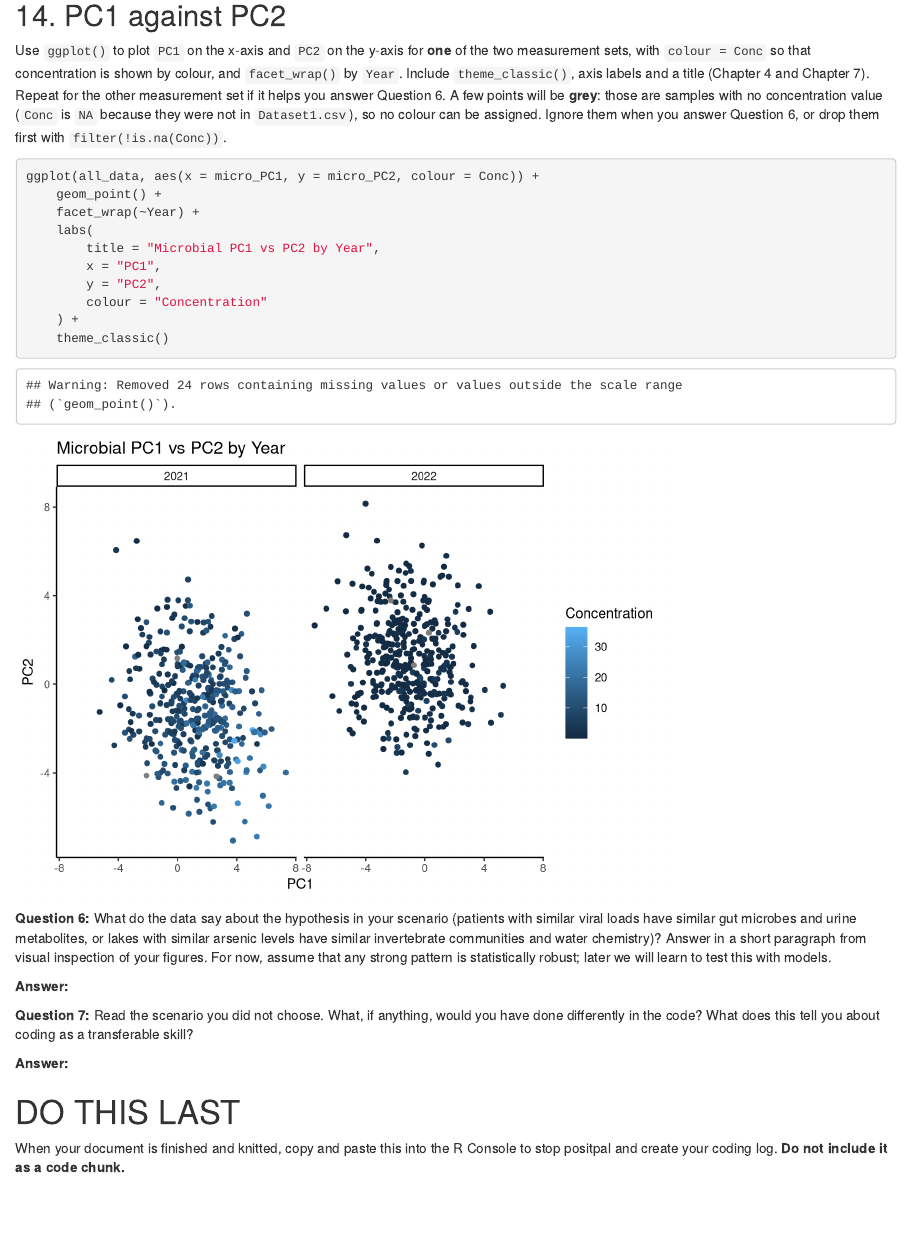
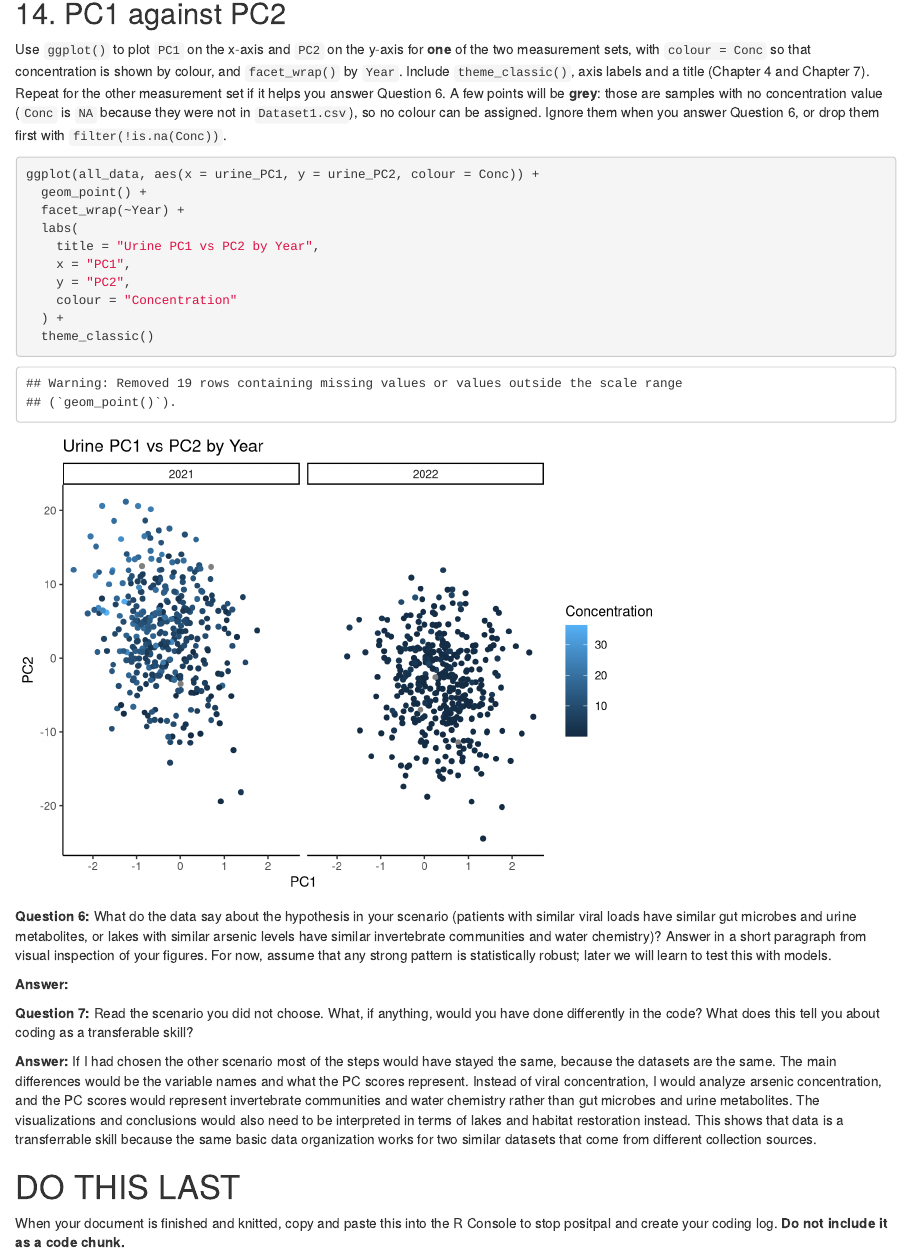
Before and after one commit to emmapopple/Biol343_CC3, an R Markdown document (Group_6_CC3.Rmd): the page in a window 1100 px wide, from 8960 px down before the commit and from 9050 px down after it, so that both start at the same text. Rendered offline with R 4.5, knitr and Pandoc, with nearby package versions.

Commit message:
modified:   Group_6_CC3.Rmd 	new file:   Group_6_CC3.html

````diff
--- a/Group_6_CC3.Rmd
+++ b/Group_6_CC3.Rmd
@@ -261,16 +261,16 @@ sum(is.na(wide_conc$change))
 Use `ggplot()` to plot `PC1` on the x-axis and `PC2` on the y-axis for **one** of the two measurement sets, with `colour = Conc` so that concentration is shown by colour, and `facet_wrap()` by `Year`. Include `theme_classic()`, axis labels and a title (Chapter 4 and Chapter 7). Repeat for the other measurement set if it helps you answer Question 6. A few points will be **grey**: those are samples with no concentration value (`Conc` is `NA` because they were not in `Dataset1.csv`), so no colour can be assigned. Ignore them when you answer Question 6, or drop them first with `filter(!is.na(Conc))`.
 
 ```{r pc-scatter}
-ggplot(all_data, aes(x = micro_PC1, y = micro_PC2, colour = Conc)) +
-    geom_point() +
-    facet_wrap(~Year) +
-    labs(
-        title = "Microbial PC1 vs PC2 by Year",
-        x = "PC1",
-        y = "PC2",
-        colour = "Concentration"
-    ) +
-    theme_classic()
+ggplot(all_data, aes(x = urine_PC1, y = urine_PC2, colour = Conc)) +
+  geom_point() +
+  facet_wrap(~Year) +
+  labs(
+    title = "Urine PC1 vs PC2 by Year",
+    x = "PC1",
+    y = "PC2",
+    colour = "Concentration"
+  ) +
+  theme_classic()
 ```
 
 **Question 6:** What do the data say about the hypothesis in your scenario (patients with similar viral loads have similar gut microbes and urine metabolites, or lakes with similar arsenic levels have similar invertebrate communities and water chemistry)? Answer in a short paragraph from visual inspection of your figures. For now, assume that any strong pattern is statistically robust; later we will learn to test this with models.
@@ -279,7 +279,7 @@ ggplot(all_data, aes(x = micro_PC1, y = micro_PC2, colour = Conc)) +
 
 **Question 7:** Read the scenario you did not choose. What, if anything, would you have done differently in the code? What does this tell you about coding as a transferable skill?
 
-**Answer:**
+**Answer:** If I had chosen the other scenario most of the steps would have stayed the same, because the datasets are the same. The main differences would be the variable names and what the PC scores represent. Instead of viral concentration, I would analyze arsenic concentration, and the PC scores would represent invertebrate communities and water chemistry rather than gut microbes and urine metabolites. The visualizations and conclusions would also need to be interpreted in terms of lakes and habitat restoration instead. This shows that data is a transferrable skill because the same basic data organization works for two similar datasets that come from different collection sources.
 
 # DO THIS LAST {-}
 
````
Also changed, not shown: Group_6_CC3.html (added), Group_6_CC3.Rmd (6 more changed lines).
